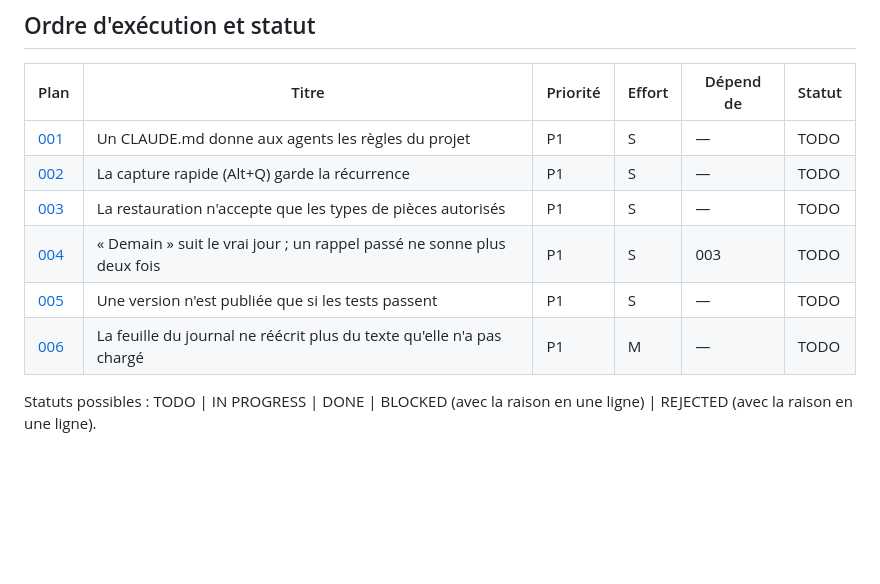
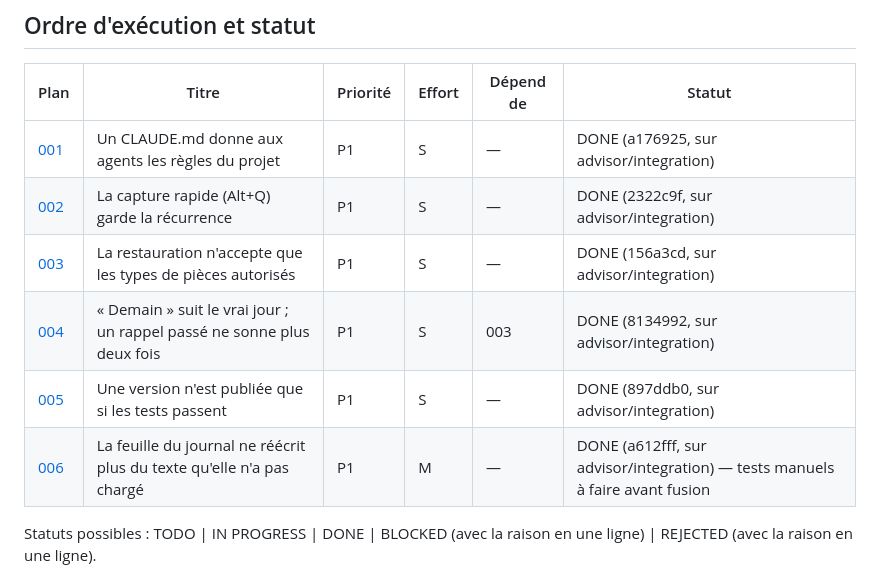
Before and after one commit to DarilDivin/Listik, a Markdown page: plans/README.md, the part around the change. Drawn GitHub-style; blank space fills up the shorter version.

Commit message:
docs(plans): the six plans are done on this branch
Co-Authored-By: Claude Opus 5.5 <noreply@anthropic.com>

```diff
--- a/plans/README.md
+++ b/plans/README.md
@@ -26,12 +26,12 @@ mettre à jour sa ligne ci-dessous à la fin.
 
 | Plan | Titre | Priorité | Effort | Dépend de | Statut |
 |------|-------|----------|--------|-----------|--------|
-| [001](001-claude-md.md) | Un CLAUDE.md donne aux agents les règles du projet | P1 | S | — | TODO |
-| [002](002-capture-rapide-recurrence.md) | La capture rapide (Alt+Q) garde la récurrence | P1 | S | — | TODO |
-| [003](003-restauration-types-de-pieces.md) | La restauration n'accepte que les types de pièces autorisés | P1 | S | — | TODO |
-| [004](004-dates-et-rappels.md) | « Demain » suit le vrai jour ; un rappel passé ne sonne plus deux fois | P1 | S | 003 | TODO |
-| [005](005-publication-apres-tests.md) | Une version n'est publiée que si les tests passent | P1 | S | — | TODO |
-| [006](006-journal-ne-plus-ecraser.md) | La feuille du journal ne réécrit plus du texte qu'elle n'a pas chargé | P1 | M | — | TODO |
+| [001](001-claude-md.md) | Un CLAUDE.md donne aux agents les règles du projet | P1 | S | — | DONE (a176925, sur advisor/integration) |
+| [002](002-capture-rapide-recurrence.md) | La capture rapide (Alt+Q) garde la récurrence | P1 | S | — | DONE (2322c9f, sur advisor/integration) |
+| [003](003-restauration-types-de-pieces.md) | La restauration n'accepte que les types de pièces autorisés | P1 | S | — | DONE (156a3cd, sur advisor/integration) |
+| [004](004-dates-et-rappels.md) | « Demain » suit le vrai jour ; un rappel passé ne sonne plus deux fois | P1 | S | 003 | DONE (8134992, sur advisor/integration) |
+| [005](005-publication-apres-tests.md) | Une version n'est publiée que si les tests passent | P1 | S | — | DONE (897ddb0, sur advisor/integration) |
+| [006](006-journal-ne-plus-ecraser.md) | La feuille du journal ne réécrit plus du texte qu'elle n'a pas chargé | P1 | M | — | DONE (a612fff, sur advisor/integration) — tests manuels à faire avant fusion |
 
 Statuts possibles : TODO | IN PROGRESS | DONE | BLOCKED (avec la raison en
 une ligne) | REJECTED (avec la raison en une ligne).
```
